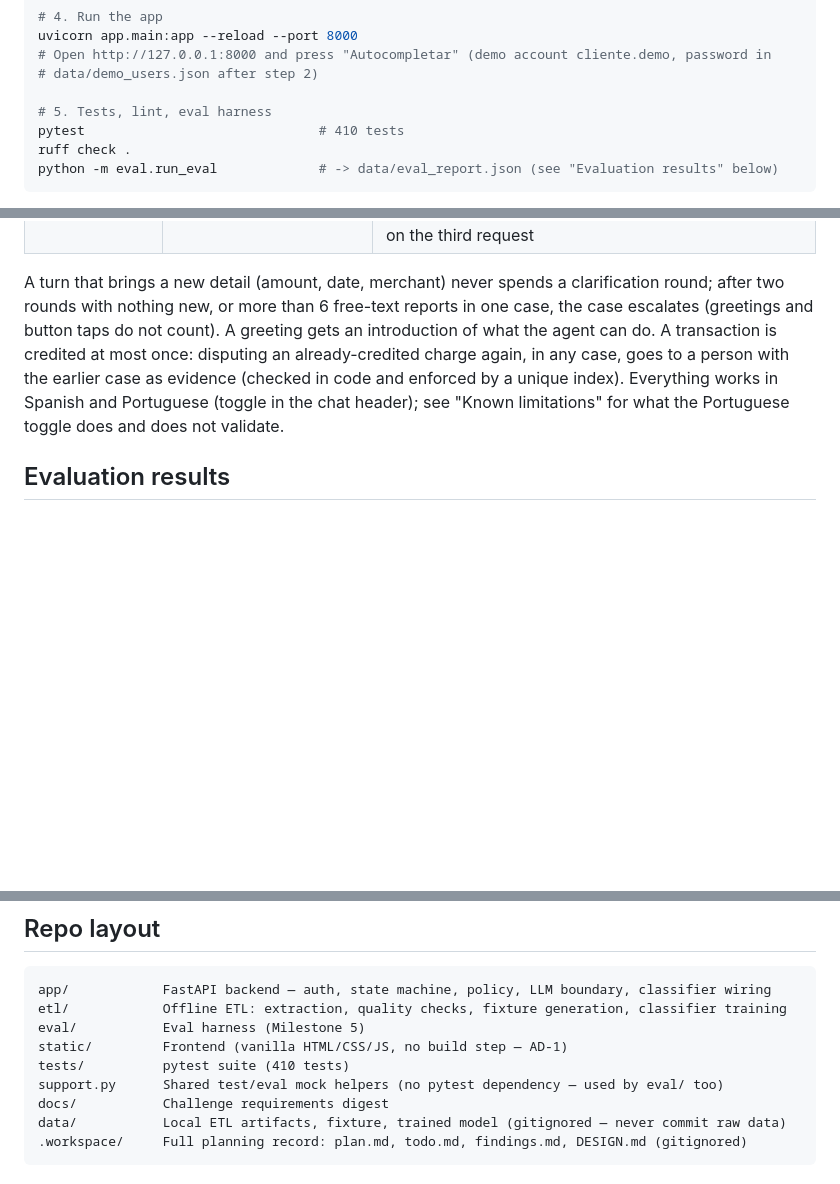
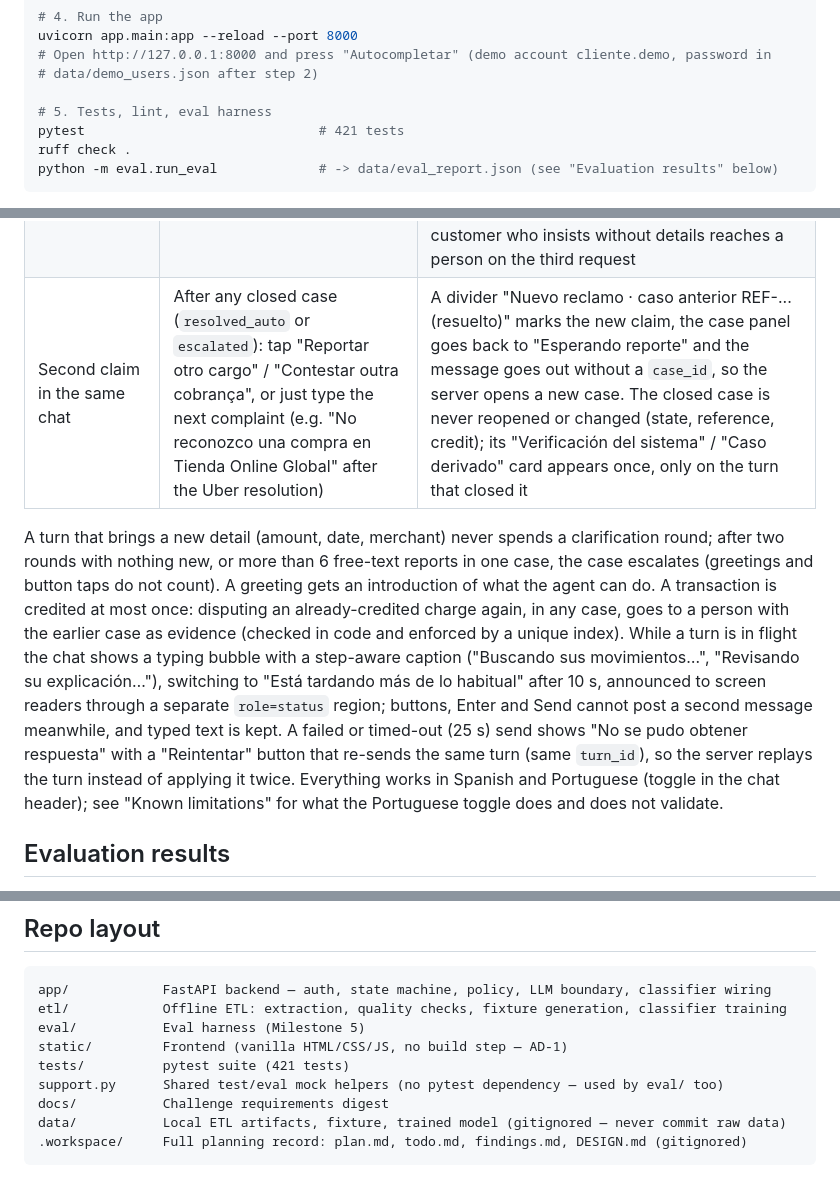
Before and after one commit to jAgusGelos/factored-hackathon-2026-jagusgelos, a Markdown page: README.md, 3 parts joined by grey strips. GitHub-like rendering; blank space fills up the shorter version.

Commit message:
docs: second claim in the same chat, wait indicator and retry
README scenario row and wait/retry paragraph, test count 421, CONFORMANCE
row 14 (a closed case stays immutable, a new claim is a new case).

````diff
--- a/README.md
+++ b/README.md
@@ -118,7 +118,7 @@ uvicorn app.main:app --reload --port 8000
 # data/demo_users.json after step 2)
 
 # 5. Tests, lint, eval harness
-pytest                              # 410 tests
+pytest                              # 421 tests
 ruff check .
 python -m eval.run_eval             # -> data/eval_report.json (see "Evaluation results" below)
 ```
@@ -152,12 +152,19 @@ dataset is in USD (there is no MXN transaction at all), a data finding in its ow
 | Unsupported request | "¿Cuál es mi saldo?" | Declines and says what this channel does; no guess, no state change |
 | Human escalation (policy) | "No reconozco una compra en Tienda Online Global", or tap Boutique Moda / Tienda Don José | Fails AD-11 (fraud score 91 / ~610 USD / Pending) -> `escalated` with a structured handoff (facts, actions, evidence, open questions) |
 | Human escalation (request) | Give a detail the agent cannot match (e.g. "fue el 22/04/2024"), then "Hablar con una persona" | The agent tries first: asking for a person before that gets the charge list and a "let me try first" reply. The button only appears once the customer gave details and the agent could not resolve them (nothing matched, a rejected proposal, or a round with nothing new). Each deferral spends a clarification round, so a customer who insists without details reaches a person on the third request |
+| Second claim in the same chat | After any closed case (`resolved_auto` or `escalated`): tap "Reportar otro cargo" / "Contestar outra cobrança", or just type the next complaint (e.g. "No reconozco una compra en Tienda Online Global" after the Uber resolution) | A divider "Nuevo reclamo · caso anterior REF-... (resuelto)" marks the new claim, the case panel goes back to "Esperando reporte" and the message goes out without a `case_id`, so the server opens a new case. The closed case is never reopened or changed (state, reference, credit); its "Verificación del sistema" / "Caso derivado" card appears once, only on the turn that closed it |
 
 A turn that brings a new detail (amount, date, merchant) never spends a clarification round; after
 two rounds with nothing new, or more than 6 free-text reports in one case, the case escalates
 (greetings and button taps do not count). A greeting gets an introduction of what the agent can do.
 A transaction is credited at most once: disputing an already-credited charge again, in any case,
-goes to a person with the earlier case as evidence (checked in code and enforced by a unique index). Everything works in Spanish and Portuguese (toggle in the chat header); see
+goes to a person with the earlier case as evidence (checked in code and enforced by a unique index).
+While a turn is in flight the chat shows a typing bubble with a step-aware caption ("Buscando sus
+movimientos…", "Revisando su explicación…"), switching to "Está tardando más de lo habitual" after
+10 s, announced to screen readers through a separate `role=status` region; buttons, Enter and Send
+cannot post a second message meanwhile, and typed text is kept. A failed or timed-out (25 s) send
+shows "No se pudo obtener respuesta" with a "Reintentar" button that re-sends the same turn (same
+`turn_id`), so the server replays the turn instead of applying it twice. Everything works in Spanish and Portuguese (toggle in the chat header); see
 "Known limitations" for what the Portuguese toggle does and does not validate.
 
 ## Evaluation results
@@ -260,7 +267,7 @@ app/            FastAPI backend — auth, state machine, policy, LLM boundary, c
 etl/            Offline ETL: extraction, quality checks, fixture generation, classifier training
 eval/           Eval harness (Milestone 5)
 static/         Frontend (vanilla HTML/CSS/JS, no build step — AD-1)
-tests/          pytest suite (410 tests)
+tests/          pytest suite (421 tests)
 support.py      Shared test/eval mock helpers (no pytest dependency — used by eval/ too)
 docs/           Challenge requirements digest
 data/           Local ETL artifacts, fixture, trained model (gitignored — never commit raw data)
````
Also changed, not shown: CONFORMANCE.md (+1 -1 lines).
